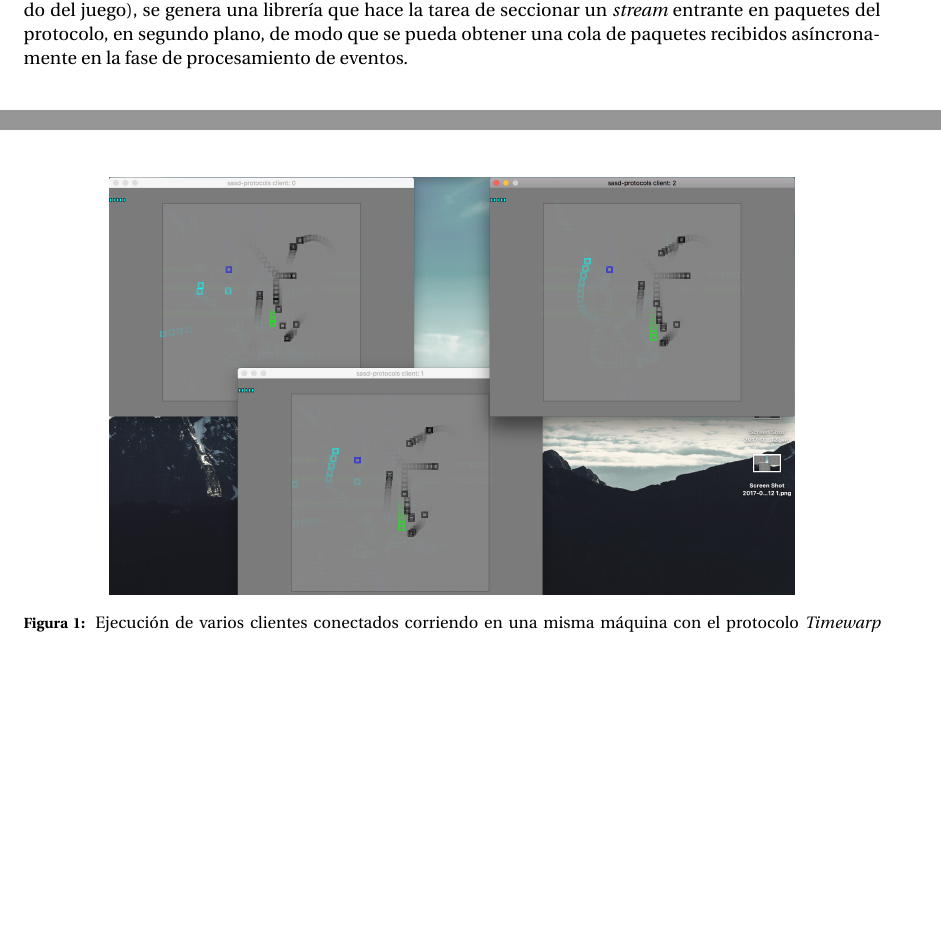
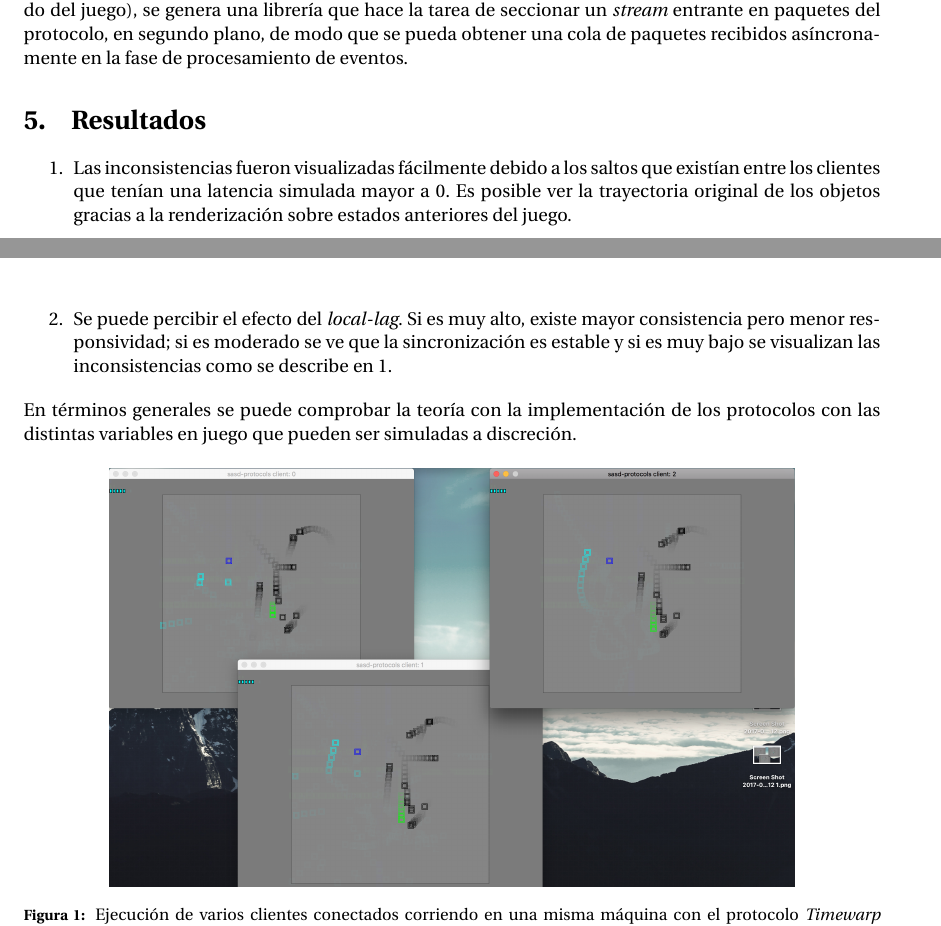
Before and after one commit to Autopawn/sasd-protocols, a LaTeX document (tex/main.tex, which reads tex/05_resultados.tex): two parts of pages 9 and 10 of 14, joined at a grey line, cut so that both start at the same text, the shorter picture padded with empty space. Compiled offline with pdfLaTeX.

Commit message:
Add resultados

```diff
--- a/tex/05_resultados.tex
+++ b/tex/05_resultados.tex
@@ -1,4 +1,12 @@
 \section{Resultados}
+
+\begin{enumerate}
+	\item Las inconsistencias fueron visualizadas fácilmente debido a los saltos que existían entre los clientes que tenían una latencia simulada mayor a 0. Es posible ver la trayectoria original de los objetos gracias a la renderización sobre estados anteriores del juego.
+	\item Se puede percibir el efecto del \emph{local-lag}. Si es muy alto, existe mayor consistencia pero menor responsividad; si es moderado se ve que la sincronización es estable y si es muy bajo se visualizan las inconsistencias como se describe en 1.
+\end{enumerate}
+
+En términos generales se puede comprobar la teoría con la implementación de los protocolos con las distintas variables en juego que pueden ser simuladas a discreción.
+
 
 \begin{figure}[h]
 \centering
```
